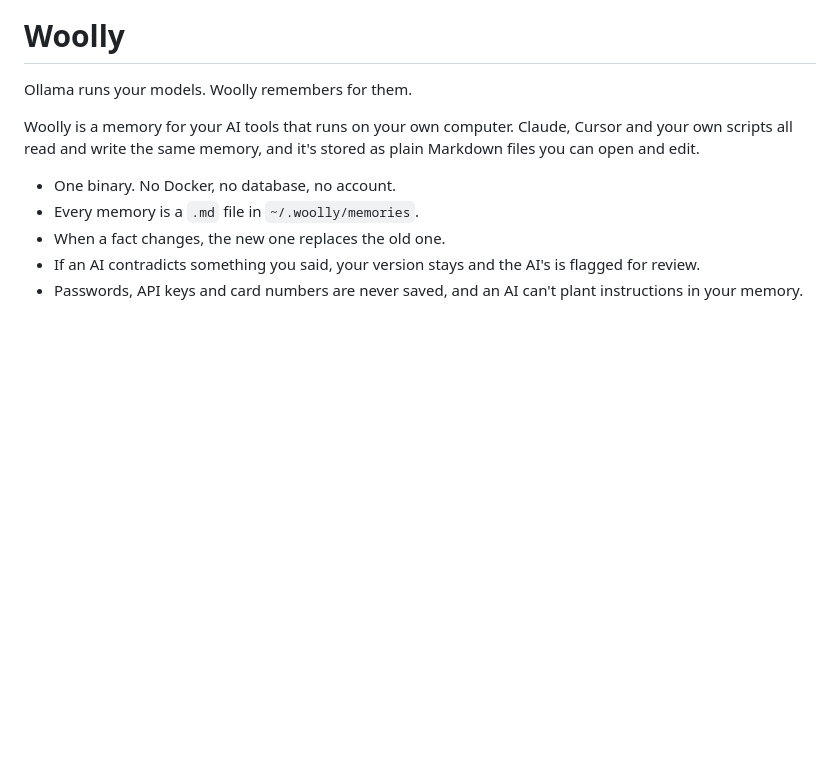
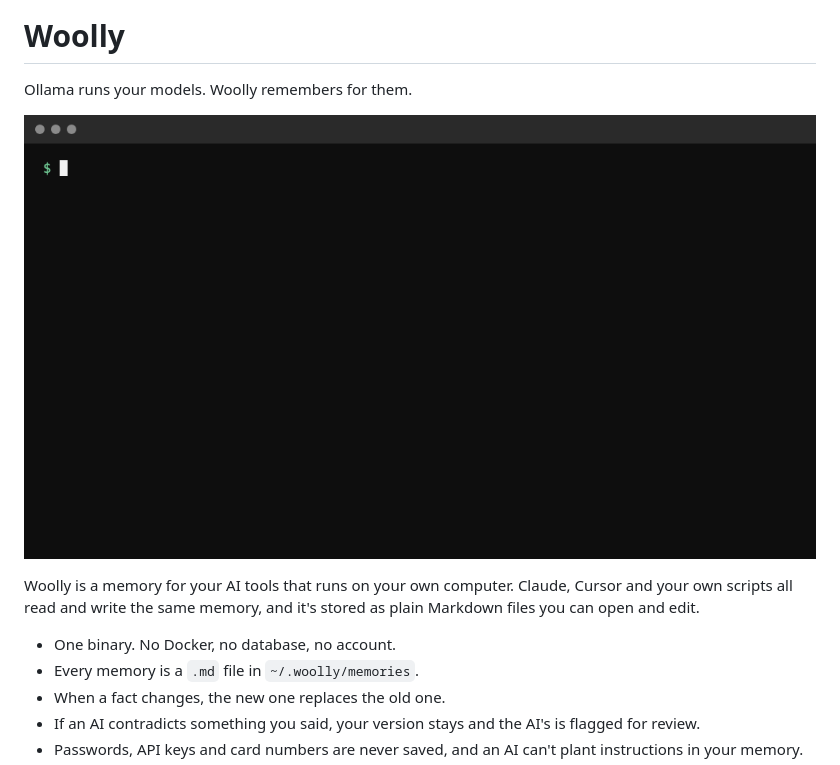
Before and after one commit to rjcuff/Woolly, a Markdown page: README.md, the part around the change. Drawn GitHub-style; pictures changed too: docs/demo.gif (added); blank space fills up the shorter version.

Commit message:
Add a demo GIF to the README, recorded from real output with make demo
Co-Authored-By: Claude Opus 5.5 <noreply@anthropic.com>

```diff
--- a/README.md
+++ b/README.md
@@ -1,6 +1,8 @@
 # Woolly
 
 Ollama runs your models. Woolly remembers for them.
+
+![Woolly saving, replacing and recalling memories in a terminal](docs/demo.gif)
 
 Woolly is a memory for your AI tools that runs on your own computer. Claude, Cursor and your own scripts all read and write the same memory, and it's stored as plain Markdown files you can open and edit.
 
```
Also changed, not shown: CONTRIBUTING.md (+8 -0 lines), 3 other files.
